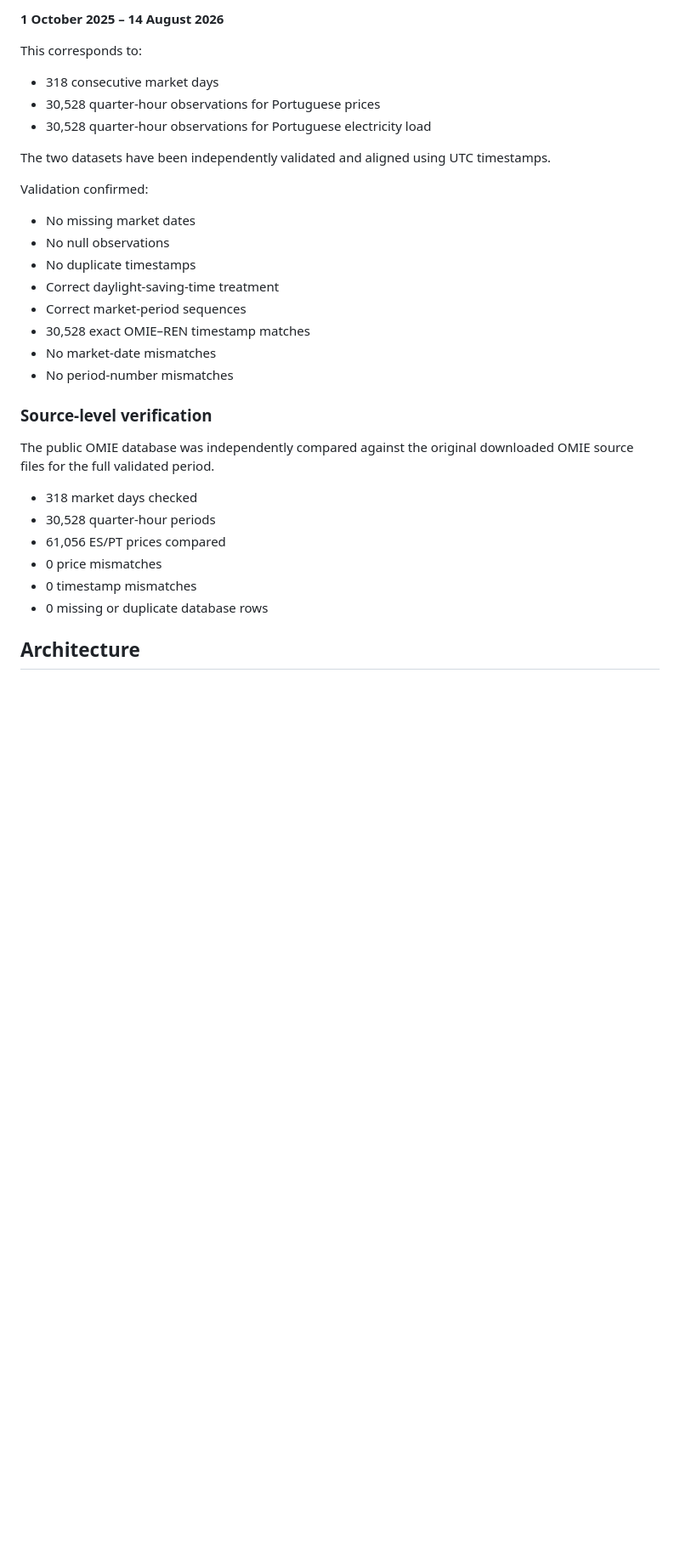
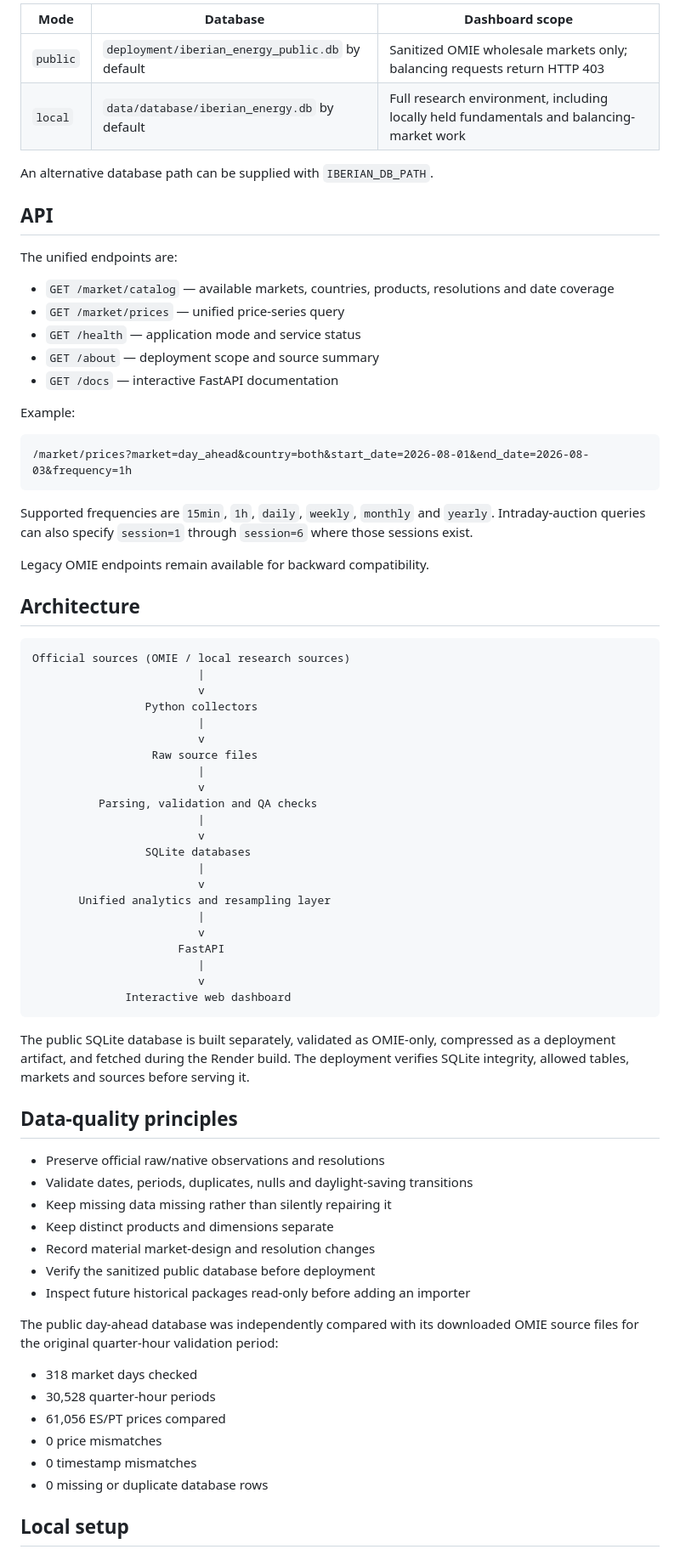
Before and after one commit to Luca-Vanz/iberian-energy-data-hub, a Markdown page: README.md, the part around one of its changes. Shown at 85% size. Drawn GitHub-style; blank space fills up the shorter version.

````diff
--- a/README.md
+++ b/README.md
@@ -55,29 +82,78 @@ The validated OMIE and REN load datasets currently cover:
 
-**1 October 2025 – 14 August 2026**
+| Mode | Database | Dashboard scope |
+| --- | --- | --- |
+| `public` | `deployment/iberian_energy_public.db` by default | Sanitized OMIE wholesale markets only; balancing requests return HTTP 403 |
+| `local` | `data/database/iberian_energy.db` by default | Full research environment, including locally held fundamentals and balancing-market work |
 
-This corresponds to:
+An alternative database path can be supplied with `IBERIAN_DB_PATH`.
 
-- 318 consecutive market days
-- 30,528 quarter-hour observations for Portuguese prices
-- 30,528 quarter-hour observations for Portuguese electricity load
+## API
 
-The two datasets have been independently validated and aligned using UTC timestamps.
+The unified endpoints are:
 
-Validation confirmed:
+- `GET /market/catalog` — available markets, countries, products, resolutions
+  and date coverage
+- `GET /market/prices` — unified price-series query
+- `GET /health` — application mode and service status
+- `GET /about` — deployment scope and source summary
+- `GET /docs` — interactive FastAPI documentation
 
-- No missing market dates
-- No null observations
-- No duplicate timestamps
-- Correct daylight-saving-time treatment
-- Correct market-period sequences
-- 30,528 exact OMIE–REN timestamp matches
-- No market-date mismatches
-- No period-number mismatches
+Example:
 
-### Source-level verification
+```text
+/market/prices?market=day_ahead&country=both&start_date=2026-08-01&end_date=2026-08-03&frequency=1h
+```
 
-The public OMIE database was independently compared against the original
-downloaded OMIE source files for the full validated period.
+Supported frequencies are `15min`, `1h`, `daily`, `weekly`, `monthly` and
+`yearly`. Intraday-auction queries can also specify `session=1` through
+`session=6` where those sessions exist.
+
+Legacy OMIE endpoints remain available for backward compatibility.
+
+## Architecture
+
+```text
+Official sources (OMIE / local research sources)
+                         |
+                         v
+                 Python collectors
+                         |
+                         v
+                  Raw source files
+                         |
+                         v
+          Parsing, validation and QA checks
+                         |
+                         v
+                 SQLite databases
+                         |
+                         v
+       Unified analytics and resampling layer
+                         |
+                         v
+                      FastAPI
+                         |
+                         v
+              Interactive web dashboard
+```
+
+The public SQLite database is built separately, validated as OMIE-only,
+compressed as a deployment artifact, and fetched during the Render build. The
+deployment verifies SQLite integrity, allowed tables, markets and sources
+before serving it.
+
+## Data-quality principles
+
+- Preserve official raw/native observations and resolutions
+- Validate dates, periods, duplicates, nulls and daylight-saving transitions
+- Keep missing data missing rather than silently repairing it
+- Keep distinct products and dimensions separate
+- Record material market-design and resolution changes
+- Verify the sanitized public database before deployment
+- Inspect future historical packages read-only before adding an importer
+
+The public day-ahead database was independently compared with its downloaded
+OMIE source files for the original quarter-hour validation period:
 
 - 318 market days checked
 - 30,528 quarter-hour periods
@@ -86,5 +162,5 @@ downloaded OMIE source files for the full validated period.
 - 0 timestamp mismatches
 - 0 missing or duplicate database rows
 
-## Architecture
+## Local setup
 
````
Also changed, not shown: other parts of README.md (+115 -61 lines).
